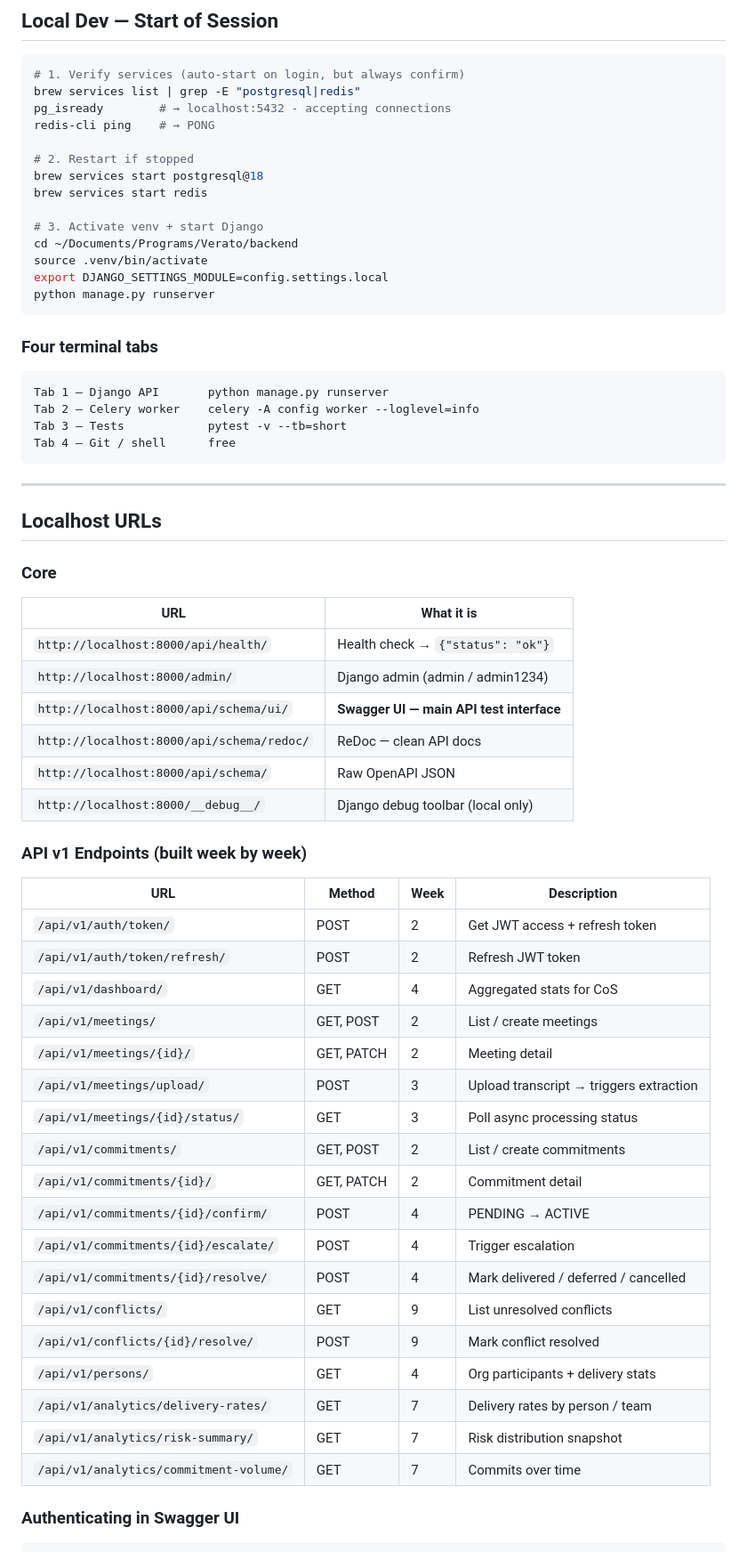
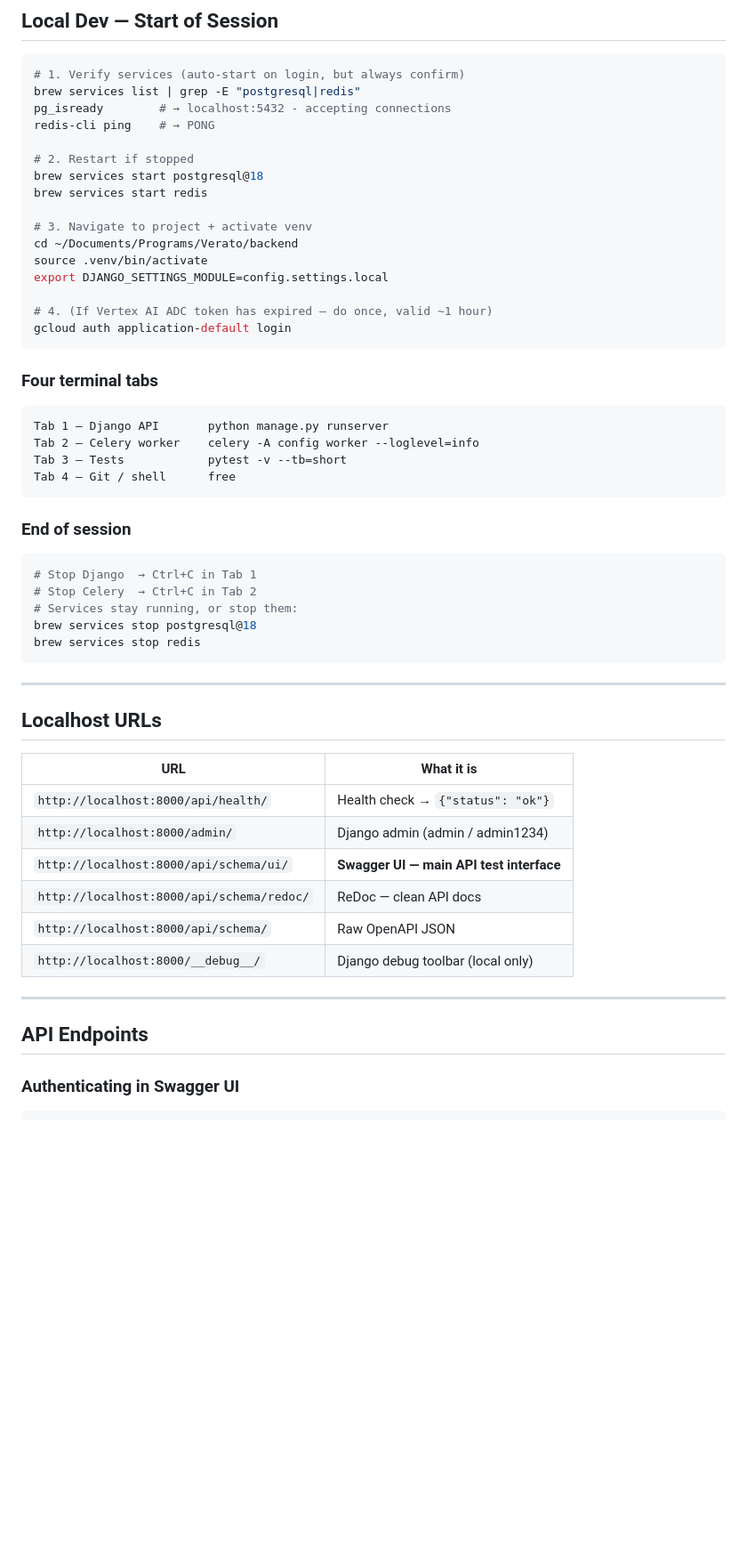
Before and after one commit to kanags76/Verato, a Markdown page: README.md, the part around one of its changes. Shown at 89% size. Drawn GitHub-style; blank space fills up the shorter version.

````diff
--- a/README.md
+++ b/README.md
@@ -46,11 +55,13 @@ redis-cli ping    # → PONG
 brew services start postgresql@18
 brew services start redis
 
-# 3. Activate venv + start Django
+# 3. Navigate to project + activate venv
 cd ~/Documents/Programs/Verato/backend
 source .venv/bin/activate
 export DJANGO_SETTINGS_MODULE=config.settings.local
-python manage.py runserver
+
+# 4. (If Vertex AI ADC token has expired — do once, valid ~1 hour)
+gcloud auth application-default login
 ```
 
 ### Four terminal tabs
@@ -62,11 +73,19 @@ Tab 3 — Tests            pytest -v --tb=short
 Tab 4 — Git / shell      free
 ```
 
+### End of session
+
+```bash
+# Stop Django  → Ctrl+C in Tab 1
+# Stop Celery  → Ctrl+C in Tab 2
+# Services stay running, or stop them:
+brew services stop postgresql@18
+brew services stop redis
+```
+
 ---
 
 ## Localhost URLs
-
-### Core
 
 | URL | What it is |
 |---|---|
@@ -77,28 +96,9 @@ Tab 4 — Git / shell      free
 | `http://localhost:8000/api/schema/` | Raw OpenAPI JSON |
 | `http://localhost:8000/__debug__/` | Django debug toolbar (local only) |
 
-### API v1 Endpoints (built week by week)
+---
 
-| URL | Method | Week | Description |
-|---|---|---|---|
-| `/api/v1/auth/token/` | POST | 2 | Get JWT access + refresh token |
-| `/api/v1/auth/token/refresh/` | POST | 2 | Refresh JWT token |
-| `/api/v1/dashboard/` | GET | 4 | Aggregated stats for CoS |
-| `/api/v1/meetings/` | GET, POST | 2 | List / create meetings |
-| `/api/v1/meetings/{id}/` | GET, PATCH | 2 | Meeting detail |
-| `/api/v1/meetings/upload/` | POST | 3 | Upload transcript → triggers extraction |
-| `/api/v1/meetings/{id}/status/` | GET | 3 | Poll async processing status |
-| `/api/v1/commitments/` | GET, POST | 2 | List / create commitments |
-| `/api/v1/commitments/{id}/` | GET, PATCH | 2 | Commitment detail |
-| `/api/v1/commitments/{id}/confirm/` | POST | 4 | PENDING → ACTIVE |
-| `/api/v1/commitments/{id}/escalate/` | POST | 4 | Trigger escalation |
-| `/api/v1/commitments/{id}/resolve/` | POST | 4 | Mark delivered / deferred / cancelled |
-| `/api/v1/conflicts/` | GET | 9 | List unresolved conflicts |
-| `/api/v1/conflicts/{id}/resolve/` | POST | 9 | Mark conflict resolved |
-| `/api/v1/persons/` | GET | 4 | Org participants + delivery stats |
-| `/api/v1/analytics/delivery-rates/` | GET | 7 | Delivery rates by person / team |
-| `/api/v1/analytics/risk-summary/` | GET | 7 | Risk distribution snapshot |
-| `/api/v1/analytics/commitment-volume/` | GET | 7 | Commits over time |
+## API Endpoints
 
 ### Authenticating in Swagger UI
 
````
Also changed, not shown: other parts of README.md (+97 -31 lines).
